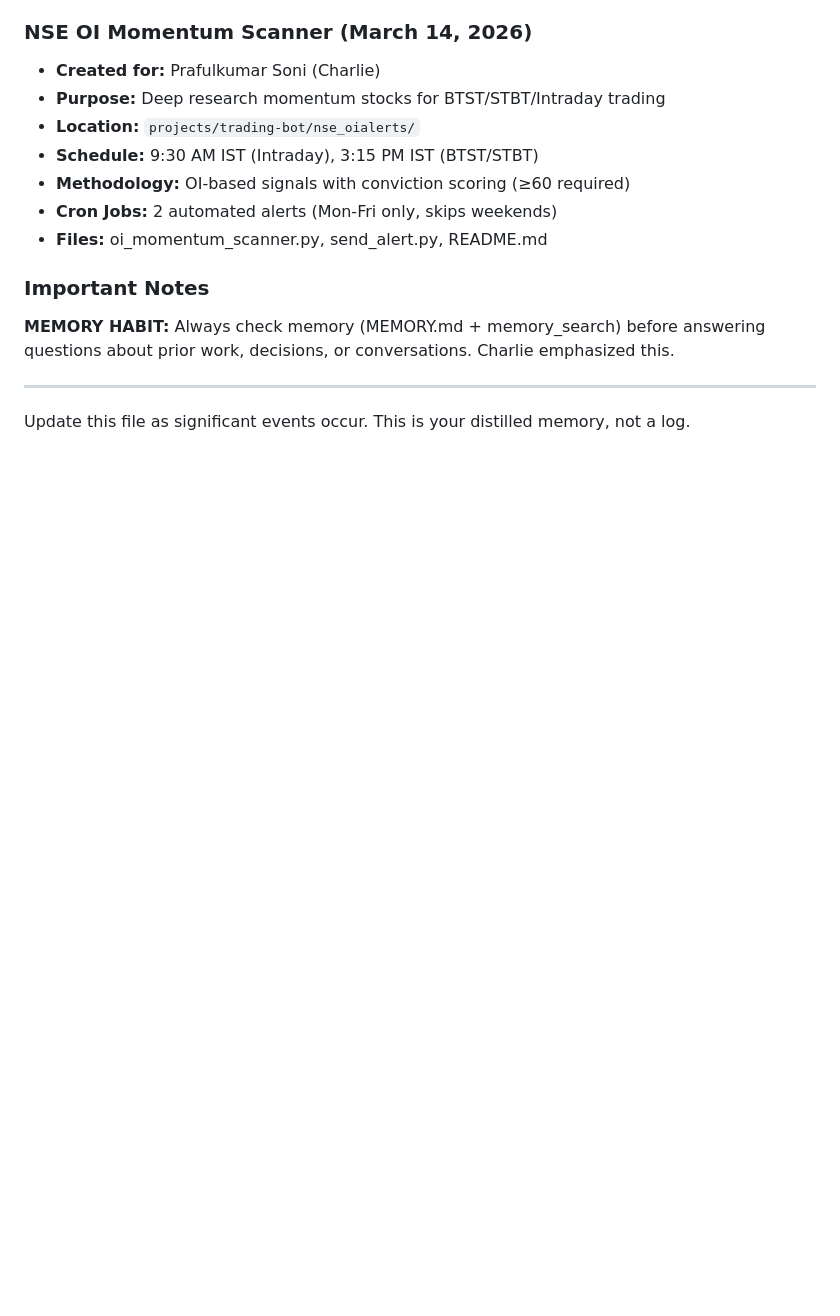
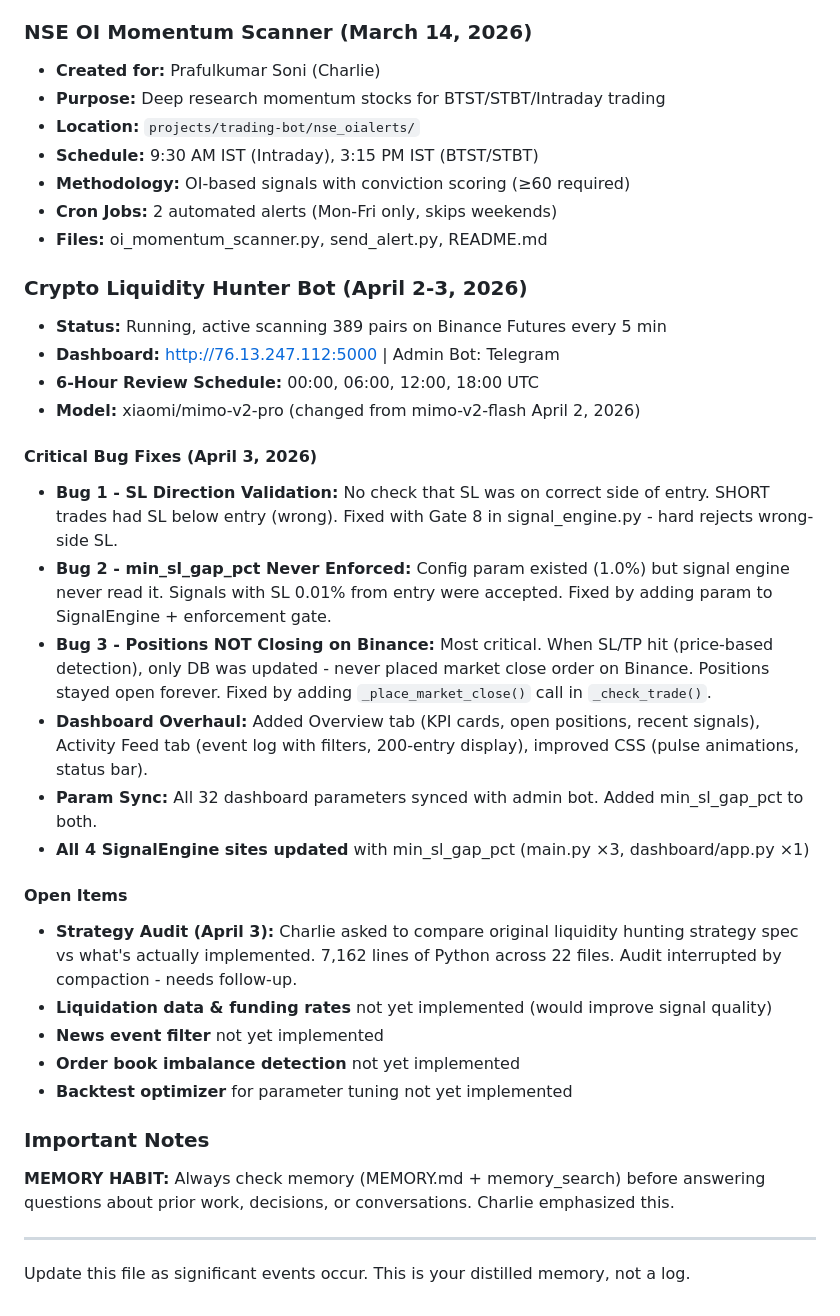
Before and after one commit to PrafulSoni31/crypto-liquidity-hunter, a Markdown page: MEMORY.md, the part around the change. Drawn GitHub-style; blank space fills up the shorter version.

Commit message:
memory: capture crypto liquidity hunter bug fixes, dashboard overhaul, strategy audit (2026-04-03)

```diff
--- a/MEMORY.md
+++ b/MEMORY.md
@@ -121,6 +121,27 @@ When spawning subagents, always pass these instructions:
 - **Cron Jobs:** 2 automated alerts (Mon-Fri only, skips weekends)
 - **Files:** oi_momentum_scanner.py, send_alert.py, README.md
 
+### Crypto Liquidity Hunter Bot (April 2-3, 2026)
+- **Status:** Running, active scanning 389 pairs on Binance Futures every 5 min
+- **Dashboard:** http://76.13.247.112:5000 | Admin Bot: Telegram
+- **6-Hour Review Schedule:** 00:00, 06:00, 12:00, 18:00 UTC
+- **Model:** xiaomi/mimo-v2-pro (changed from mimo-v2-flash April 2, 2026)
+
+#### Critical Bug Fixes (April 3, 2026)
+- **Bug 1 - SL Direction Validation:** No check that SL was on correct side of entry. SHORT trades had SL below entry (wrong). Fixed with Gate 8 in signal_engine.py - hard rejects wrong-side SL.
+- **Bug 2 - min_sl_gap_pct Never Enforced:** Config param existed (1.0%) but signal engine never read it. Signals with SL 0.01% from entry were accepted. Fixed by adding param to SignalEngine + enforcement gate.
+- **Bug 3 - Positions NOT Closing on Binance:** Most critical. When SL/TP hit (price-based detection), only DB was updated - never placed market close order on Binance. Positions stayed open forever. Fixed by adding `_place_market_close()` call in `_check_trade()`.
+- **Dashboard Overhaul:** Added Overview tab (KPI cards, open positions, recent signals), Activity Feed tab (event log with filters, 200-entry display), improved CSS (pulse animations, status bar).
+- **Param Sync:** All 32 dashboard parameters synced with admin bot. Added min_sl_gap_pct to both.
+- **All 4 SignalEngine sites updated** with min_sl_gap_pct (main.py ×3, dashboard/app.py ×1)
+
+#### Open Items
+- **Strategy Audit (April 3):** Charlie asked to compare original liquidity hunting strategy spec vs what's actually implemented. 7,162 lines of Python across 22 files. Audit interrupted by compaction - needs follow-up.
+- **Liquidation data & funding rates** not yet implemented (would improve signal quality)
+- **News event filter** not yet implemented
+- **Order book imbalance detection** not yet implemented
+- **Backtest optimizer** for parameter tuning not yet implemented
+
 ### Important Notes
 
 **MEMORY HABIT:** Always check memory (MEMORY.md + memory_search) before answering questions about prior work, decisions, or conversations. Charlie emphasized this.
```
Also changed, not shown: memory/2026-04-03.md (added, +55 -0 lines).
